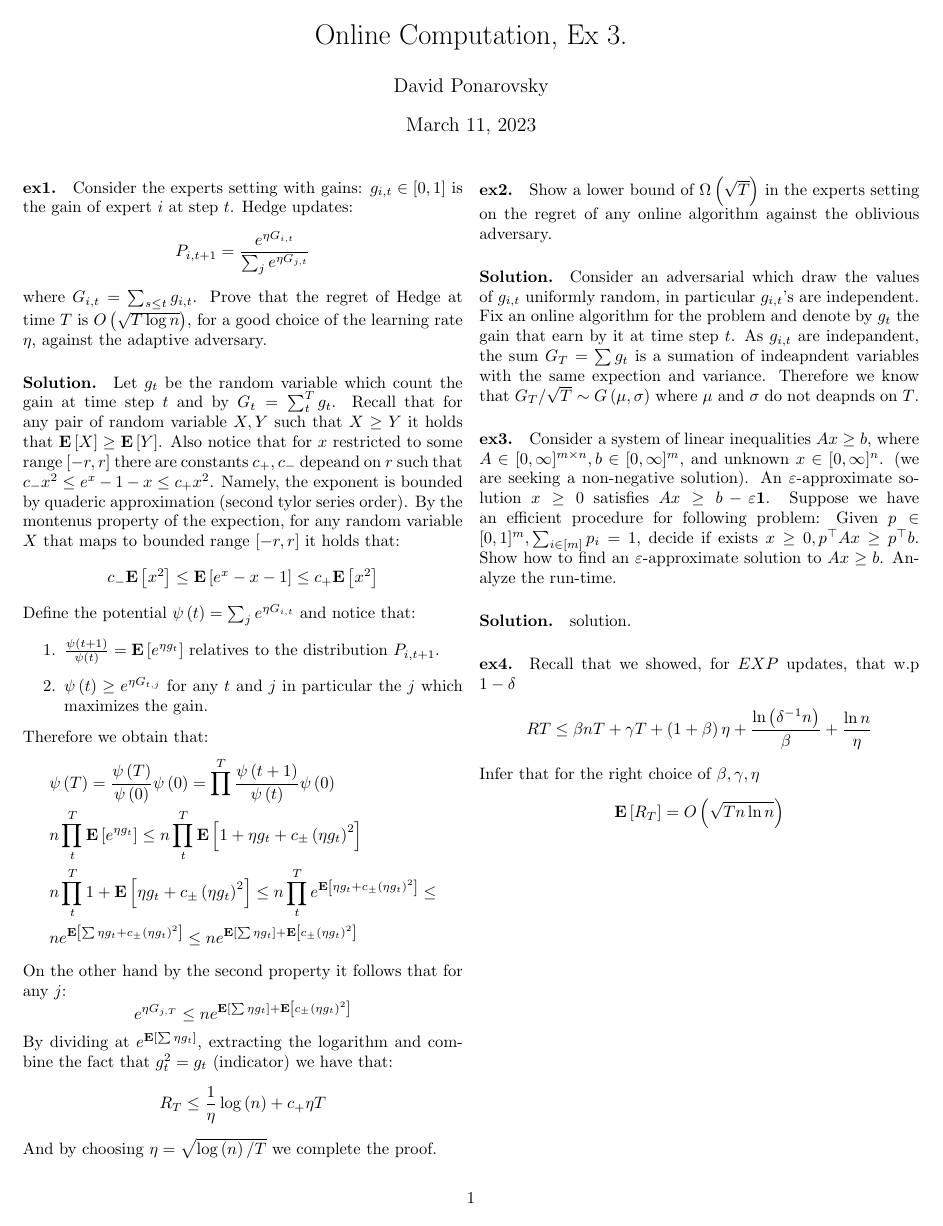
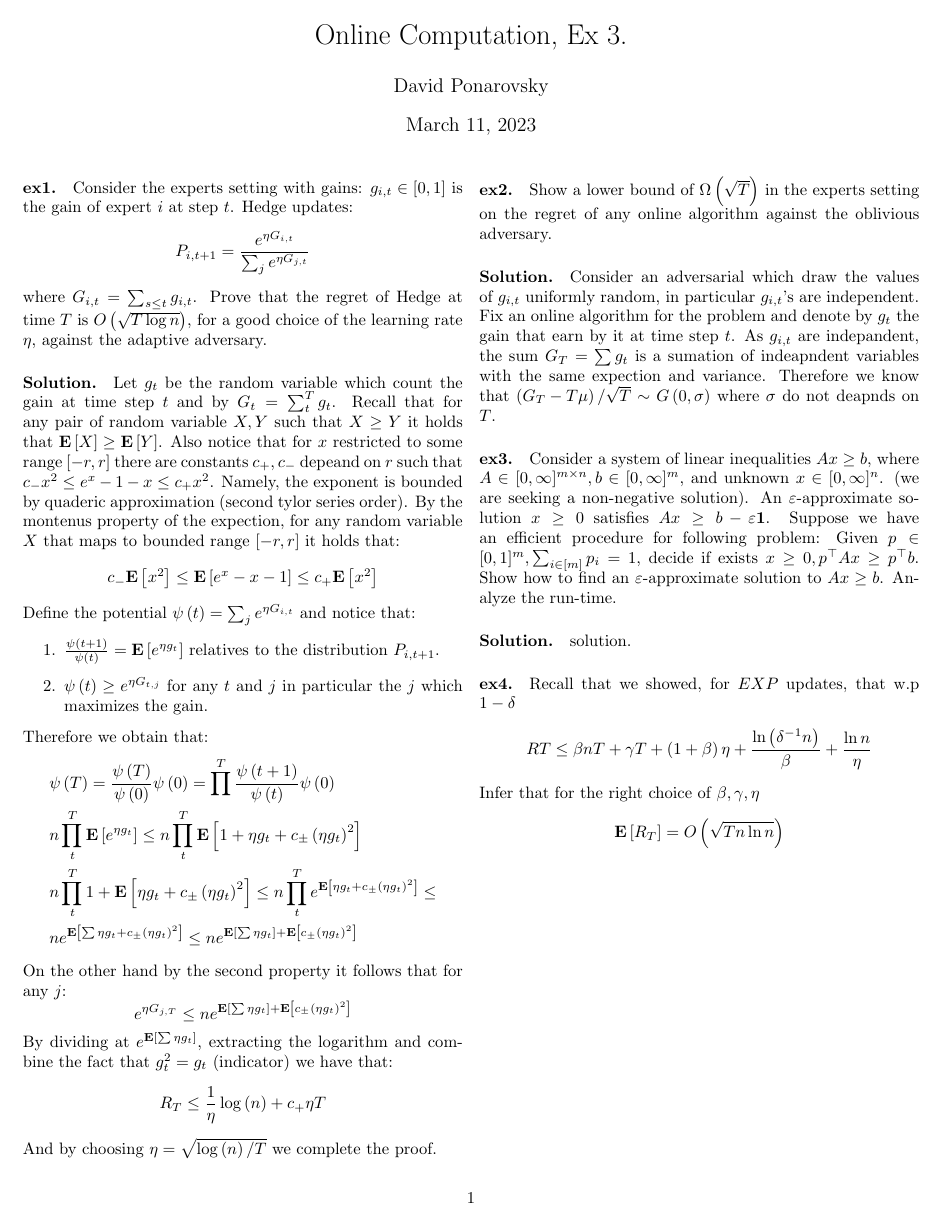
Before and after one commit to dudupo/Online-Computation-And-PCP-Huji-Courses, a LaTeX document (projects/ex3.tex): the whole page. Compiled offline with pdfLaTeX.

Commit message:
compiling -Sat Mar 11 09:12:38 PM IST 2023

```diff
--- a/projects/ex3.tex
+++ b/projects/ex3.tex
@@ -121,7 +121,7 @@ And by choosing $\eta = \sqrt{\log\left( n \right)/T }$ we complete the proof.
 %  So after $T$ steps, by taking the logaritm of both sides, we obtain that the regret is bounded by $ R_{T} \le   $.
   \paragraph{ex2.} Show a lower bound of $\Omega\left( \sqrt{T} \right)$ in the experts setting on the regret of any online algorithm against the oblivious adversary.
 
-  \paragraph{Solution.} Consider an adversarial which draw the values of $g_{i,t}$ uniformly random, in particular $g_{i,t}$'s are independent. Fix an online algorithm for the problem and denote by $g_{t}$ the gain that earn by it at time step $t$. As $g_{i,t}$ are indepandent, the sum $G_{T} = \sum{g_{t}}$ is a sumation of indeapndent variables with the same expection and variance. Therefore we know that $G_{T}/ \sqrt{T} \sim G\left( \mu , \sigma \right)$ where $\mu$ and $\sigma$ do not deapnds on $T$.
+  \paragraph{Solution.} Consider an adversarial which draw the values of $g_{i,t}$ uniformly random, in particular $g_{i,t}$'s are independent. Fix an online algorithm for the problem and denote by $g_{t}$ the gain that earn by it at time step $t$. As $g_{i,t}$ are indepandent, the sum $G_{T} = \sum{g_{t}}$ is a sumation of indeapndent variables with the same expection and variance. Therefore we know that $\left( G_{T} - T\mu \right)/ \sqrt{T} \sim G\left( 0 , \sigma \right)$ where $\sigma$ do not deapnds on $T$.
   \paragraph{ex3.}Consider a system of linear inequalities $Ax \ge b$, where $A\in [0, \infty]^{m\times n} , b \in  [0, \infty]^{m}$, and unknown $x \in  [0, \infty]^{ n}$. (we are seeking a non-negative solution). An $\varepsilon$-approximate solution $x\ge 0$ satisfies $Ax\ge b - \varepsilon \mathbf{1}$. Suppose we have an efficient procedure for following problem: Given $p \in [0,1]^{m}, \sum_{i \in [m]}{p_{i}} = 1$, decide if exists $x \ge 0, p^{\top}Ax \ge p^{\top}b$. Show how to find an $\varepsilon$-approximate solution to $Ax \ge b$. Analyze the run-time.
   \paragraph{Solution.} solution.
   \paragraph{ex4.} Recall that we showed, for $EXP$ updates, that w.p $1 - \delta$
```
Also changed, not shown: projects/pdfs/ex3.pdf.
